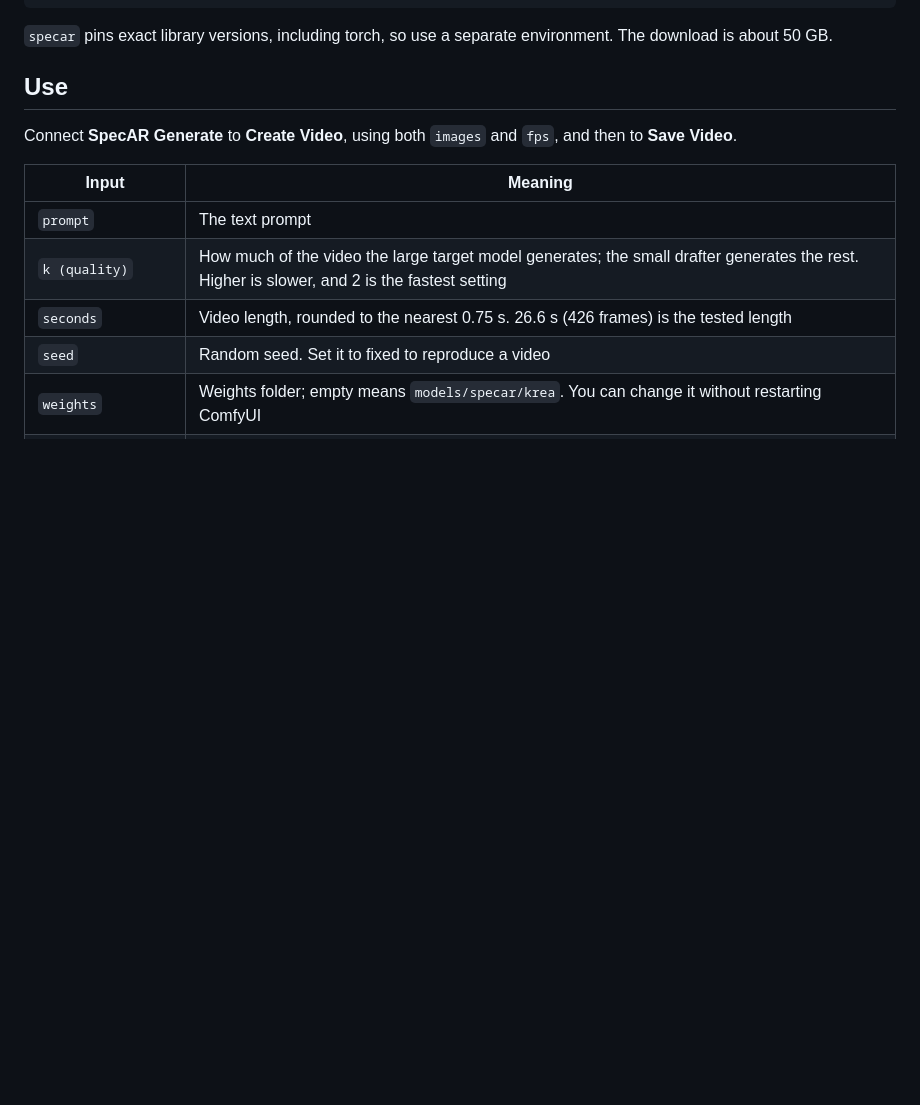
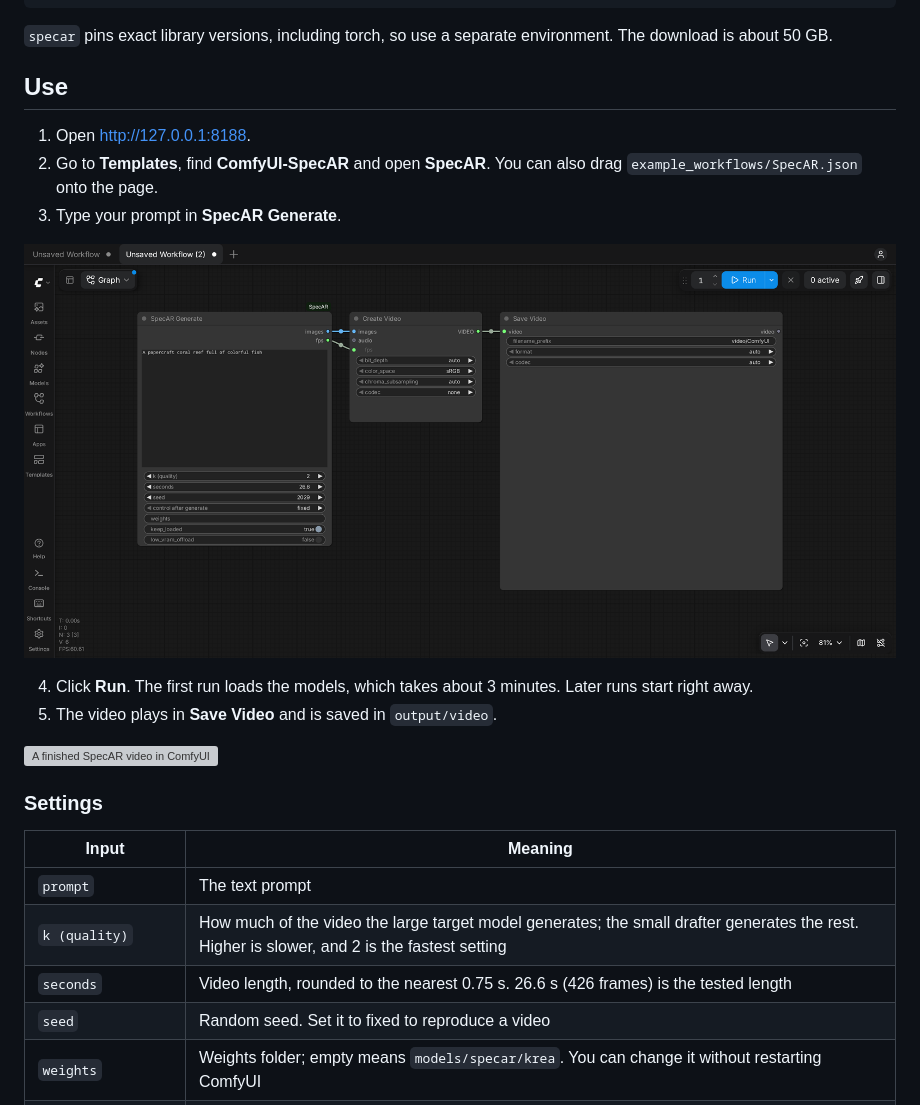
Before and after one commit to statite-ai/ComfyUI-SpecAR, a Markdown page: README.md, the part around the change. Rendered like a GitHub page; pictures changed too: assets/comfyui-workflow.png (added); blank space fills up the shorter version; grey boxes are pictures that could not be loaded.

Commit message:
Add usage guide

```diff
--- a/README.md
+++ b/README.md
@@ -18,7 +18,18 @@ python main.py
 
 ## Use
 
-Connect **SpecAR Generate** to **Create Video**, using both `images` and `fps`, and then to **Save Video**.
+1. Open http://127.0.0.1:8188.
+2. Go to **Templates**, find **ComfyUI-SpecAR** and open **SpecAR**. You can also drag `example_workflows/SpecAR.json` onto the page.
+3. Type your prompt in **SpecAR Generate**.
+
+![The SpecAR workflow in ComfyUI](assets/comfyui-workflow.png)
+
+4. Click **Run**. The first run loads the models, which takes about 3 minutes. Later runs start right away.
+5. The video plays in **Save Video** and is saved in `output/video`.
+
+![A finished SpecAR video in ComfyUI](assets/comfyui-result.png)
+
+### Settings
 
 | Input | Meaning |
 |---|---|
```
Also changed, not shown: 2 other files.
